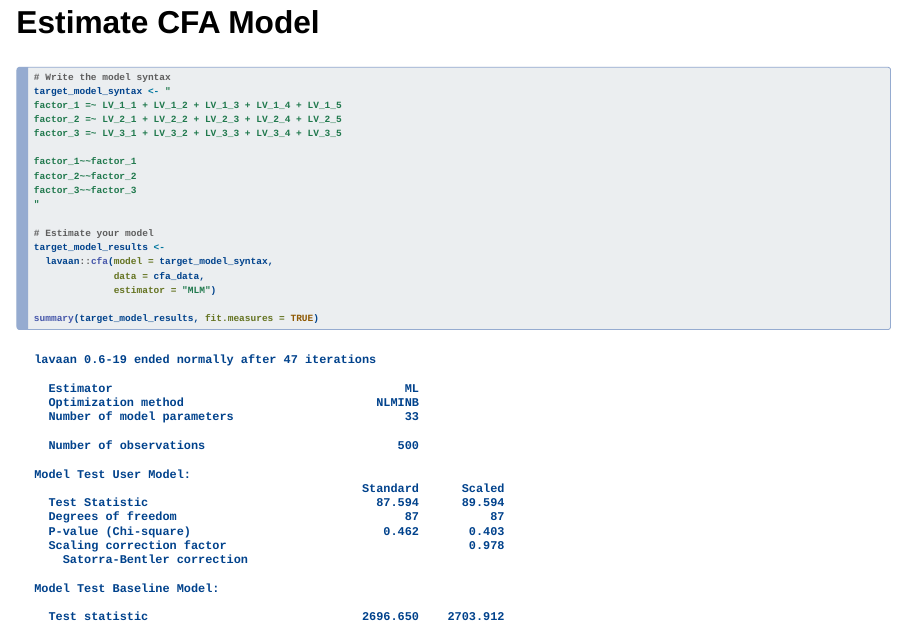
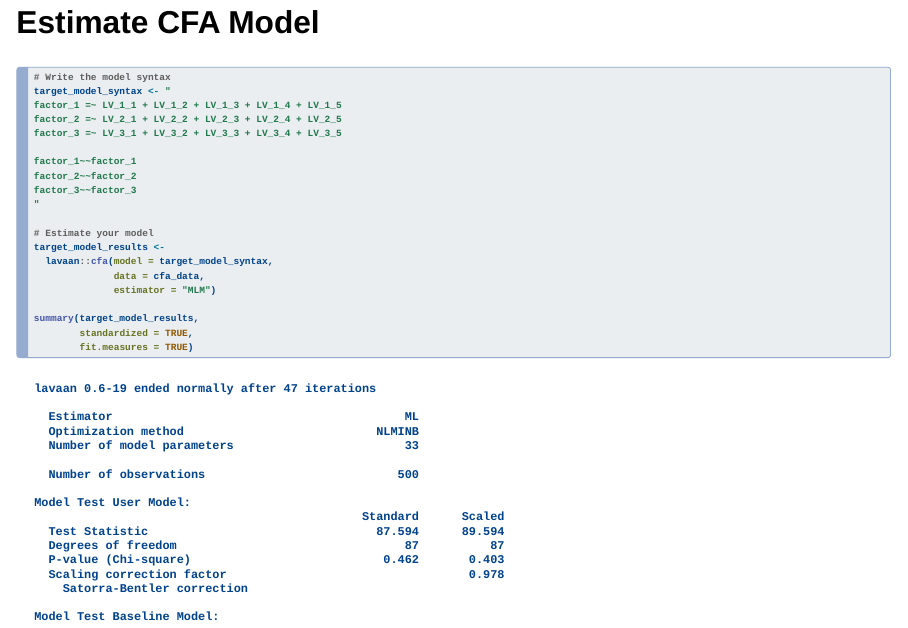
Before and after one commit to alopilato88/psychometrics, a Quarto document (materials/lectures/lecture-8-cfa-theory.qmd): page 48 of 74. Rendered offline with R 4.5, knitr and Pandoc in place of Quarto, with nearby package versions; drawn as Slidy slides in place of the format the file asks for; code that draws random numbers runs with fixed seeds of ours.

Commit message:
Add standardized solution to output

````diff
--- a/materials/lectures/lecture-8-cfa-theory.qmd
+++ b/materials/lectures/lecture-8-cfa-theory.qmd
@@ -537,7 +537,9 @@ target_model_results <-
               data = cfa_data,
               estimator = "MLM")
 
-summary(target_model_results, fit.measures = TRUE)
+summary(target_model_results,
+        standardized = TRUE,
+        fit.measures = TRUE)
 ```
 
 ## Model Evaluation
````
Also changed, not shown: materials/lectures/lecture-8-cfa-theory.html, materials/lectures/lecture-8-cfa-theory_files/figure-revealjs/unnamed-chunk-4-1.png, materials/lectures/lecture-8-cfa-theory.qmd (2 more changed lines).
